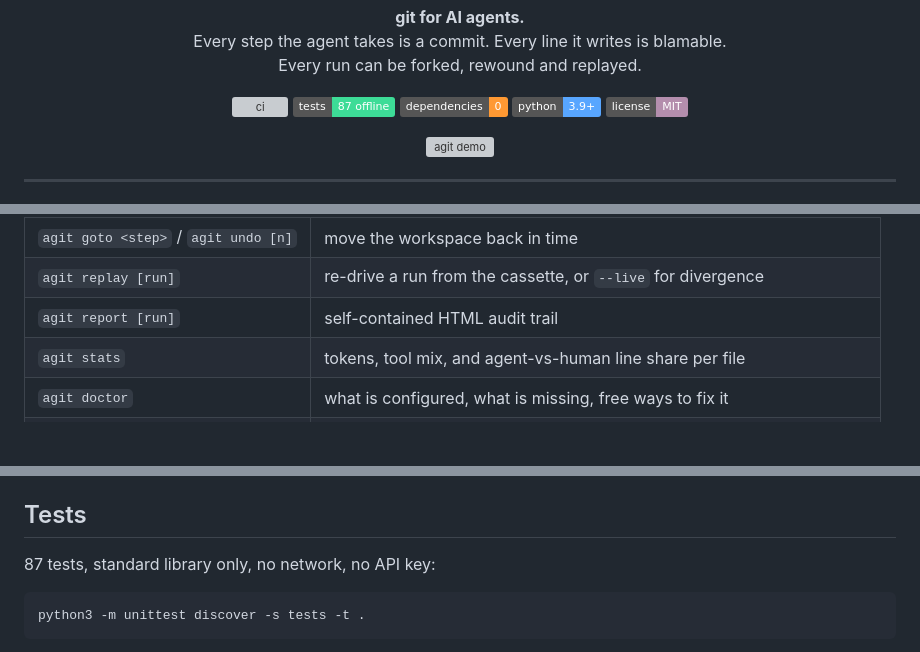
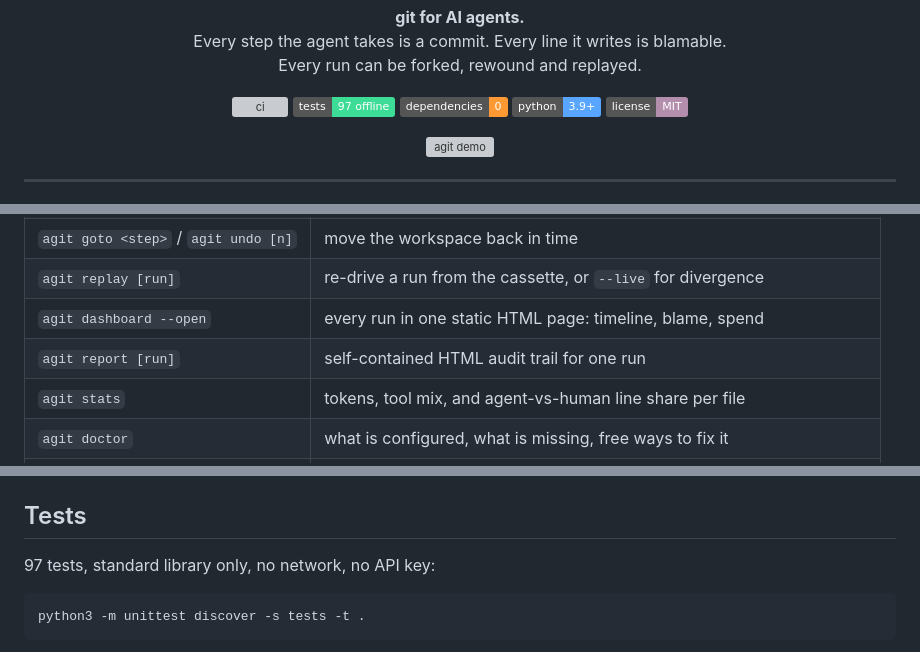
Before and after one commit to VamsiKrishnaThota03/agit, a Markdown page: README.md, 3 parts joined by grey strips. Rendered like a GitHub page; badges without logos; blank space fills up the shorter version; grey boxes are pictures that could not be loaded.

````diff
--- a/README.md
+++ b/README.md
@@ -6,7 +6,7 @@ Every run can be forked, rewound and replayed.</p>
 
 <p align="center">
 <a href="https://github.com/VamsiKrishnaThota03/agit/actions/workflows/ci.yml"><img alt="ci" src="https://github.com/VamsiKrishnaThota03/agit/actions/workflows/ci.yml/badge.svg"></a>
-<img alt="tests" src="https://img.shields.io/badge/tests-87%20offline-3ddc97">
+<img alt="tests" src="https://img.shields.io/badge/tests-97%20offline-3ddc97">
 <img alt="dependencies" src="https://img.shields.io/badge/dependencies-0-ff9933">
 <img alt="python" src="https://img.shields.io/badge/python-3.9%2B-58a6ff">
 <img alt="license" src="https://img.shields.io/badge/license-MIT-b48ead">
@@ -310,7 +342,8 @@ the tools you already have. That is the whole design.
 | `agit diff <runA> <runB>` | compare the workspaces two runs produced |
 | `agit goto <step>` / `agit undo [n]` | move the workspace back in time |
 | `agit replay [run]` | re-drive a run from the cassette, or `--live` for divergence |
-| `agit report [run]` | self-contained HTML audit trail |
+| `agit dashboard --open` | every run in one static HTML page: timeline, blame, spend |
+| `agit report [run]` | self-contained HTML audit trail for one run |
 | `agit stats` | tokens, tool mix, and agent-vs-human line share per file |
 | `agit doctor` | what is configured, what is missing, free ways to fix it |
 | `agit demo` | the whole feature set offline in 20 seconds |
@@ -333,7 +366,7 @@ Honesty is cheaper than a disappointed issue:
 
 ## Tests
 
-87 tests, standard library only, no network, no API key:
+97 tests, standard library only, no network, no API key:
 
 ```bash
 python3 -m unittest discover -s tests -t .
````
Also changed, not shown: other parts of README.md (+36 -4 lines), docs/DESIGN.md (+15 -0 lines), docs/dashboard-blame.png (added), docs/dashboard-spend.png (added), docs/dashboard-timeline.png (added), 6 other files.
